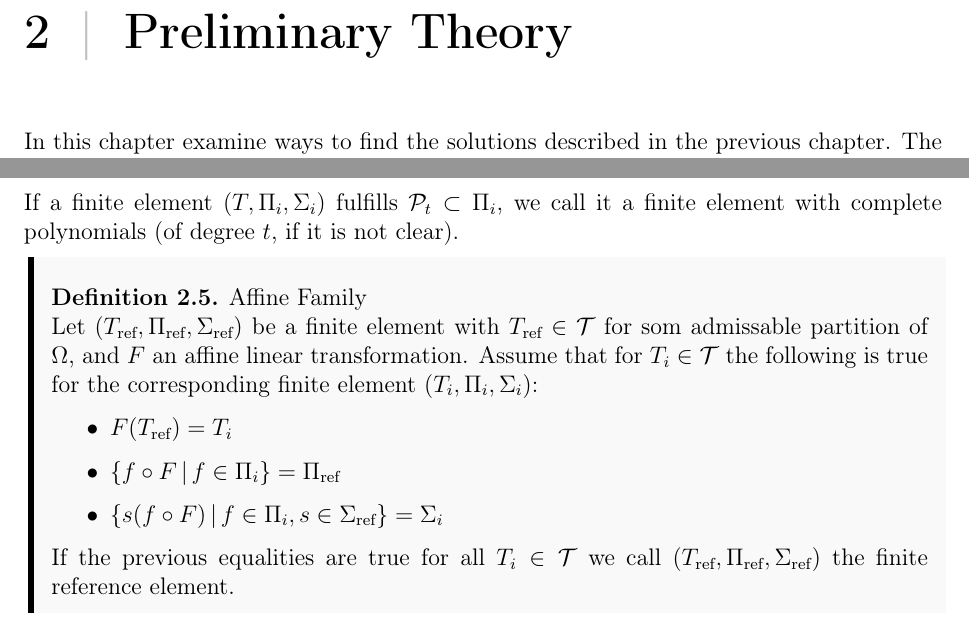
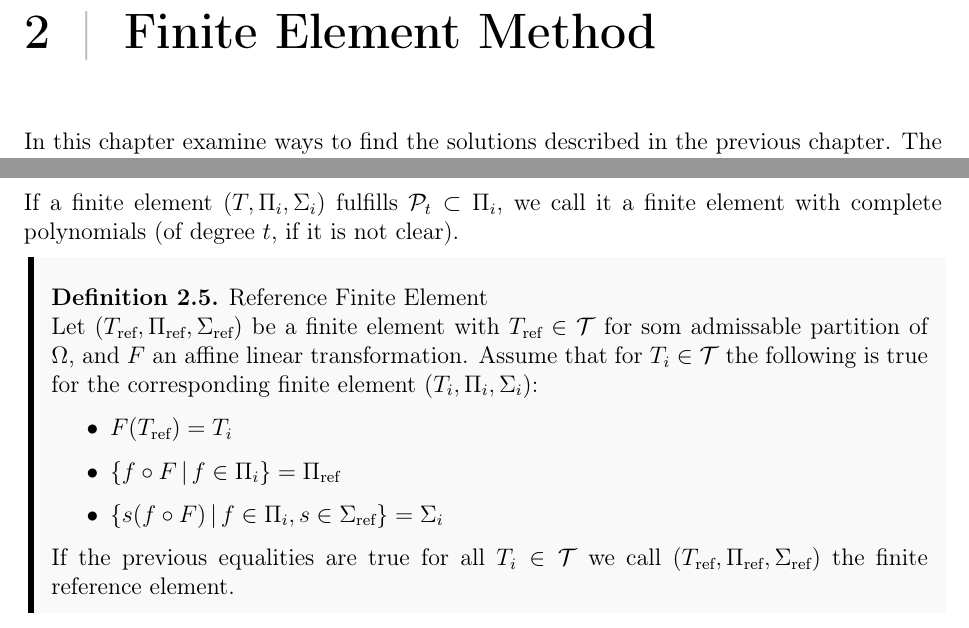
Before and after one commit to william37459/Finite_Element_Method, a LaTeX thesis (master.tex, which reads Afsnit/Kapitel2/defs/finite_element_ref.tex, Afsnit/Kapitel2/main.tex): two parts of pages 27 and 31 of 37, joined at a grey line, cut at the place of the change. Compiled offline with pdfLaTeX.

Commit message:
Småtitler

```diff
--- a/Afsnit/Kapitel2/defs/finite_element_ref.tex
+++ b/Afsnit/Kapitel2/defs/finite_element_ref.tex
@@ -12,7 +12,7 @@
     $v$ using some affine mapping and an element in $\Pi_{\text{ref}}$.
 \end{defn}
 \fi
-\begin{defn}{Affine Family}
+\begin{defn}{Reference Finite Element}
     Let $(T_{\text{ref}}, \Pi_{\text{ref}},\Sigma_{\text{ref}})$ be a finite element
     with $T_{\text{ref}}\in \mathcal{T}$ for som admissable partition of
     $\OO$, and
--- a/Afsnit/Kapitel2/main.tex
+++ b/Afsnit/Kapitel2/main.tex
@@ -1,4 +1,4 @@
-\chapter{Preliminary Theory}
+\chapter{Finite Element Method}
 
 \input{Afsnit/Kapitel2/finite_element_intro.tex}
 \input{Afsnit/Kapitel2/partitioning.tex}
```
